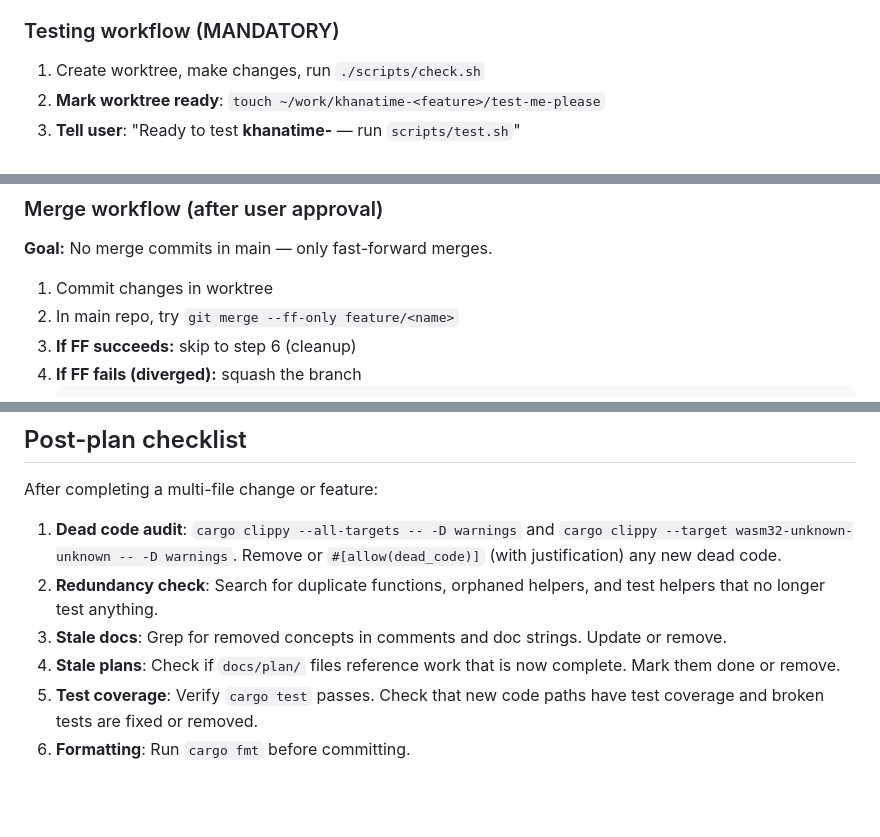
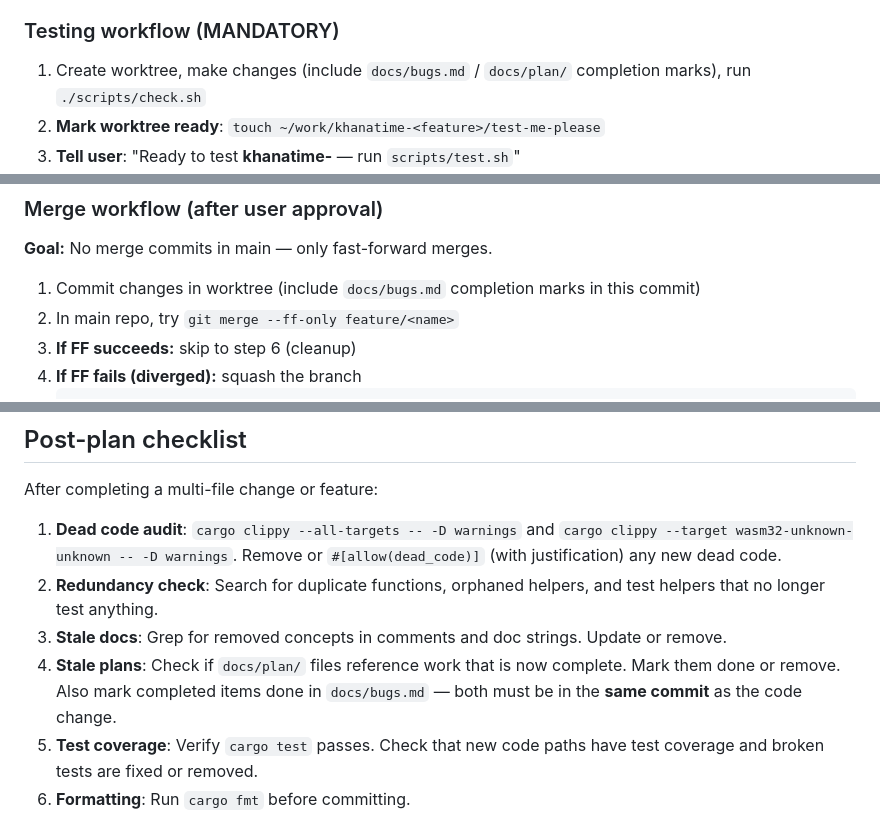
Before and after one commit to boormat/khanatime, a Markdown page: AGENTS.md, 3 parts joined by grey strips. Rendered like a GitHub page; blank space fills up the shorter version.

Commit message:
fix: commit bugs.md updates with code, mark B4 done

```diff
--- a/AGENTS.md
+++ b/AGENTS.md
@@ -53,7 +53,7 @@ creation/isolation only; it never commits or merges.
 
 ### Testing workflow (MANDATORY)
 
-1. Create worktree, make changes, run `./scripts/check.sh`
+1. Create worktree, make changes (include `docs/bugs.md` / `docs/plan/` completion marks), run `./scripts/check.sh`
 2. **Mark worktree ready**: `touch ~/work/khanatime-<feature>/test-me-please`
 3. **Tell user**: "Ready to test **khanatime-<feature>** — run `scripts/test.sh`"
 4. **STOP and wait** for user to test and approve
@@ -76,7 +76,7 @@ worktree, and shows the port in output. Kill with `kill $(cat .serve.pid)`.
 
 **Goal:** No merge commits in main — only fast-forward merges.
 
-1. Commit changes in worktree
+1. Commit changes in worktree (include `docs/bugs.md` completion marks in this commit)
 2. In main repo, try `git merge --ff-only feature/<name>`
 3. **If FF succeeds:** skip to step 6 (cleanup)
 4. **If FF fails (diverged):** squash the branch
@@ -299,7 +302,8 @@ After completing a multi-file change or feature:
 3. **Stale docs**: Grep for removed concepts in comments and doc strings.
    Update or remove.
 4. **Stale plans**: Check if `docs/plan/` files reference work that is now
-   complete. Mark them done or remove.
+   complete. Mark them done or remove. Also mark completed items done in
+   `docs/bugs.md` — both must be in the **same commit** as the code change.
 5. **Test coverage**: Verify `cargo test` passes. Check that new code paths
    have test coverage and broken tests are fixed or removed.
 6. **Formatting**: Run `cargo fmt` before committing.
```
Also changed, not shown: other parts of AGENTS.md (+3 -0 lines), docs/bugs.md (+3 -3 lines).
